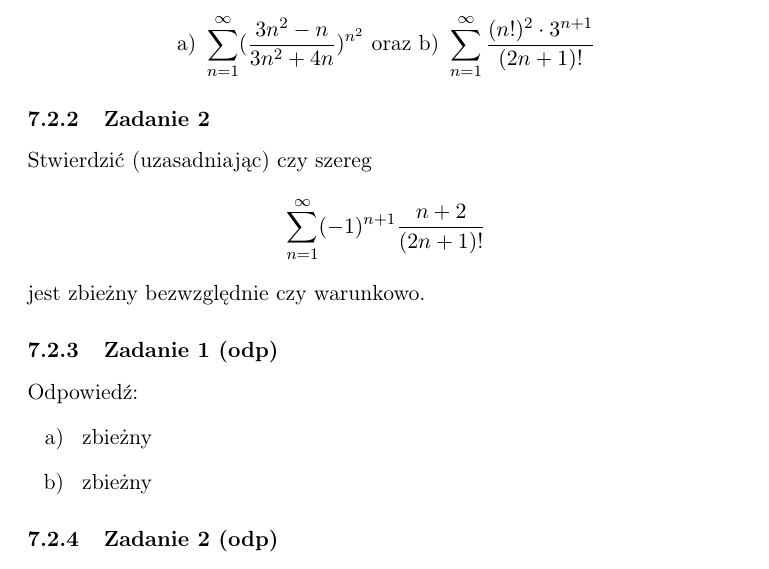
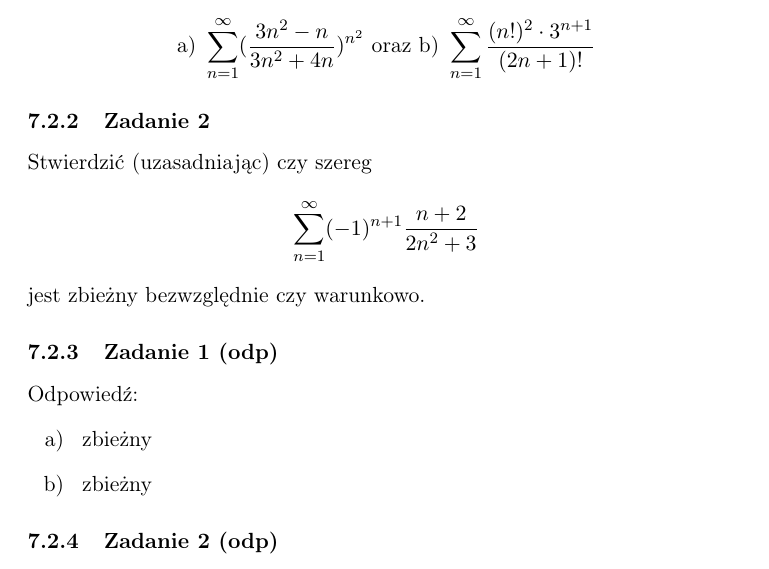
Before and after one commit to DGradowski/Notes-page, a LaTeX document (docs/sem2/analiza-matematyczna2/ultimate-notatka/analizka2-notateczka.tex): part of page 27 of 29, cut so that both start at the same text. Compiled offline with pdfLaTeX.

Commit message:
Popraweczka :)

```diff
--- a/docs/sem2/analiza-matematyczna2/ultimate-notatka/analizka2-notateczka.tex
+++ b/docs/sem2/analiza-matematyczna2/ultimate-notatka/analizka2-notateczka.tex
@@ -913,7 +913,7 @@ Stosując odpowiednie kryterium zbadać zbieżność szeregu liczbowego
 \subsubsection{Zadanie 2}
 Stwierdzić (uzasadniając) czy szereg
 \[
-    \sum_{n = 1}^{\infty} (-1)^{n+1} \frac{n + 2}{(2n + 1)!}
+    \sum_{n = 1}^{\infty} (-1)^{n+1} \frac{n + 2}{2n^2 + 3}
 \]
 jest zbieżny bezwzględnie czy warunkowo.
 \subsubsection{Zadanie 1 (odp)}
```
Also changed, not shown: docs/sem2/analiza-matematyczna2/ultimate-notatka/analizka2-notateczka.pdf, 3 other files.
